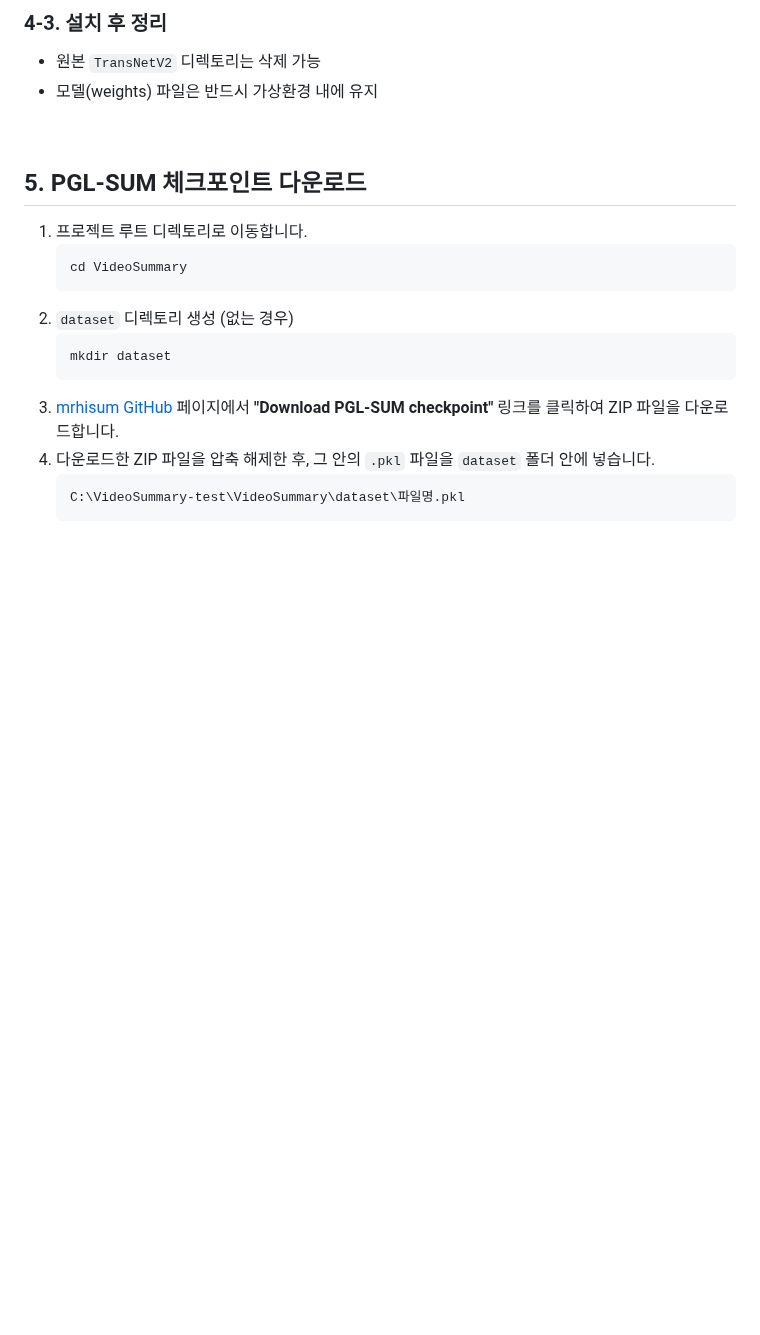
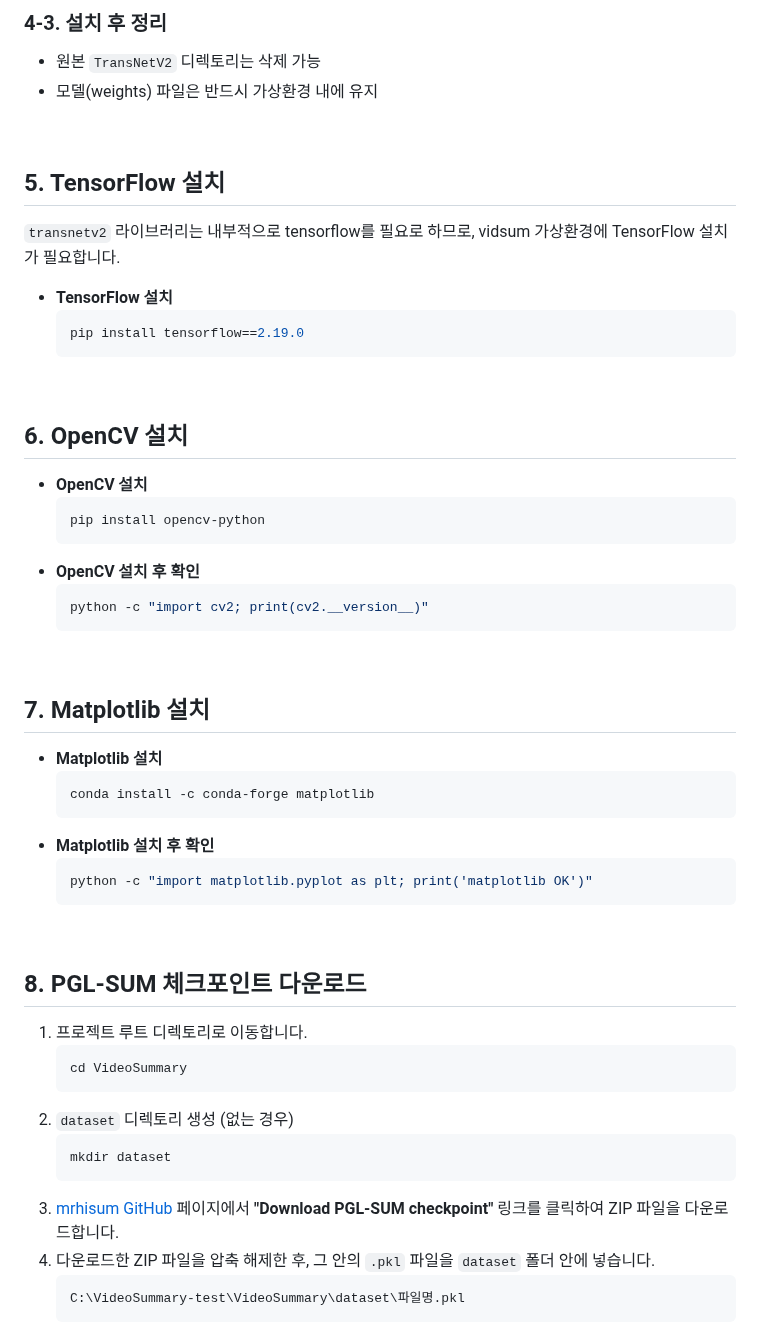
Before and after one commit to HwangCheese/VideoSummary, a Markdown page: INSTALL_KO.md, the part around one of its changes. Rendered like a GitHub page; blank space fills up the shorter version.

Commit message:
Update INSTALL_KO.md - add packages

````diff
--- a/INSTALL_KO.md
+++ b/INSTALL_KO.md
@@ -103,7 +112,40 @@ python -c "import transnetv2; print(transnetv2.__path__)"
 - 모델(weights) 파일은 반드시 가상환경 내에 유지
 <br/>
 
-## 5. PGL-SUM 체크포인트 다운로드
+
+## 5. TensorFlow 설치
+`transnetv2` 라이브러리는 내부적으로 tensorflow를 필요로 하므로, vidsum 가상환경에 TensorFlow 설치가 필요합니다.
+- **TensorFlow 설치**
+    ```bash
+    pip install tensorflow==2.19.0
+    ```
+<br/>
+
+
+## 6. OpenCV 설치
+- **OpenCV 설치**
+    ```bash
+    pip install opencv-python
+    ```
+- **OpenCV 설치 후 확인**
+    ```bash
+    python -c "import cv2; print(cv2.__version__)"
+    ```
+<br/>
+
+
+## 7. Matplotlib 설치
+- **Matplotlib 설치**
+    ```bash
+    conda install -c conda-forge matplotlib
+    ```
+- **Matplotlib 설치 후 확인**
+    ```bash
+    python -c "import matplotlib.pyplot as plt; print('matplotlib OK')"
+    ```
+<br/>
+
+## 8. PGL-SUM 체크포인트 다운로드
 
 1. 프로젝트 루트 디렉토리로 이동합니다.
     ```bash
````
Also changed, not shown: other parts of INSTALL_KO.md (+12 -3 lines).
